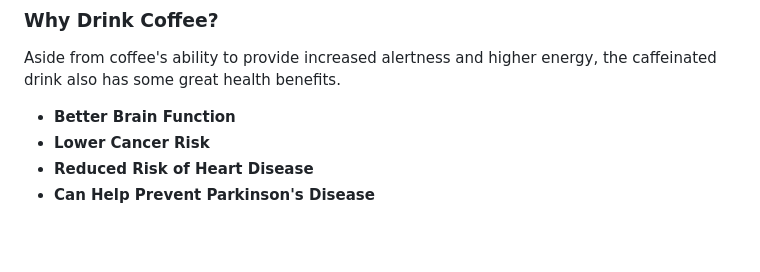
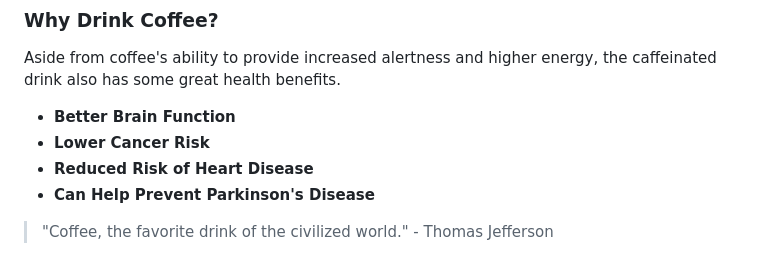
Before and after one commit to danishayblack/coffee, a Markdown page: homepage.md, the part around the change. Drawn GitHub-style; blank space fills up the shorter version.

Commit message:
Added content to homepage.md

```diff
--- a/homepage.md
+++ b/homepage.md
@@ -53,3 +53,5 @@ Aside from coffee's ability to provide increased alertness and higher energy, th
 * **Lower Cancer Risk**
 * **Reduced Risk of Heart Disease**
 * **Can Help Prevent Parkinson's Disease**
+
+> "Coffee, the favorite drink of the civilized world." - Thomas Jefferson
```
